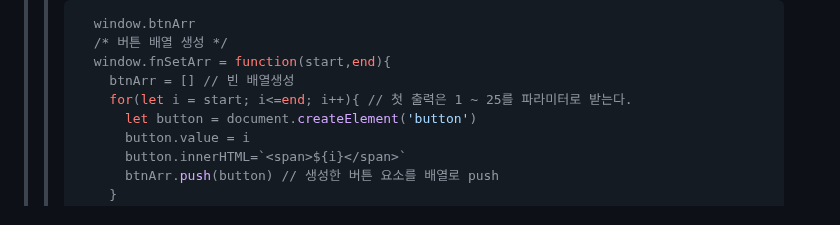
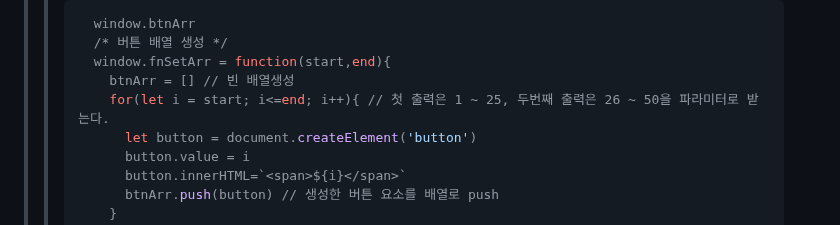
Before and after one commit to donggoong/Font-End, a Markdown page: 1to50Game/README.md, the part around the change. Drawn GitHub-style; folded sections open.

```diff
--- a/1to50Game/README.md
+++ b/1to50Game/README.md
@@ -44,7 +44,7 @@
     /* 버튼 배열 생성 */
     window.fnSetArr = function(start,end){
       btnArr = [] // 빈 배열생성
-      for(let i = start; i<=end; i++){ // 첫 출력은 1 ~ 25를 파라미터로 받는다.
+      for(let i = start; i<=end; i++){ // 첫 출력은 1 ~ 25, 두번째 출력은 26 ~ 50을 파라미터로 받는다.
         let button = document.createElement('button')
         button.value = i
         button.innerHTML=`<span>${i}</span>`
```
